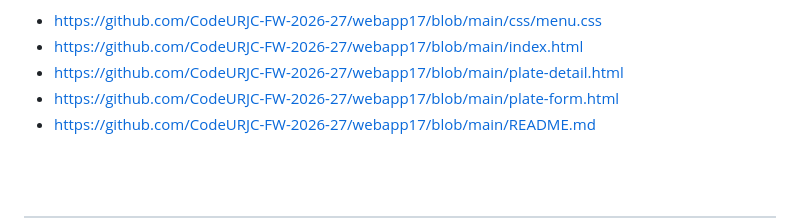
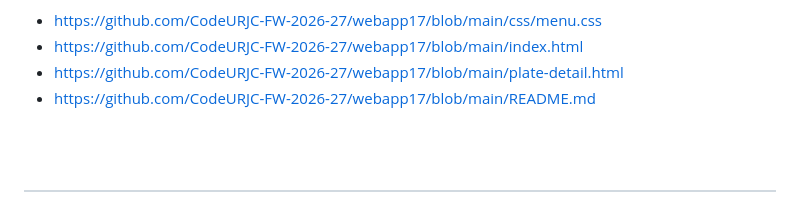
Before and after one commit to CodeURJC-FW-2026-27/webapp17, a Markdown page: README.md, the part around the change. Rendered like a GitHub page.

Commit message:
Remove plate-form.html from participated files list

```diff
--- a/README.md
+++ b/README.md
@@ -140,7 +140,6 @@ https://github.com/CodeURJC-FW-2026-27/webapp17/commit/7564d0fff85f4e49f90a2bb16
 - https://github.com/CodeURJC-FW-2026-27/webapp17/blob/main/css/menu.css
 - https://github.com/CodeURJC-FW-2026-27/webapp17/blob/main/index.html
 - https://github.com/CodeURJC-FW-2026-27/webapp17/blob/main/plate-detail.html
-- https://github.com/CodeURJC-FW-2026-27/webapp17/blob/main/plate-form.html
 - https://github.com/CodeURJC-FW-2026-27/webapp17/blob/main/README.md
 
 <br>
```
